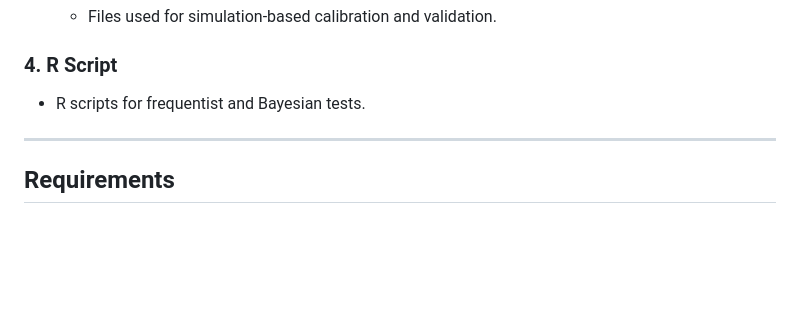
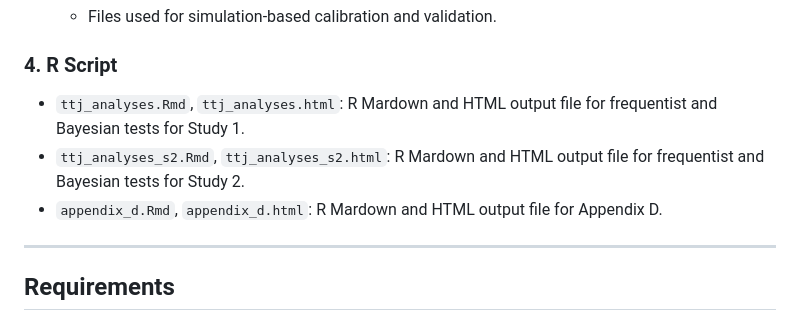
Before and after one commit to jvliss/time_to_jump, a Markdown page: README.md, the part around the change. GitHub-like rendering; blank space fills up the shorter version.

```diff
--- a/README.md
+++ b/README.md
@@ -74,7 +74,9 @@ Study 2 files typically use the affix `_s2` (or are located in `s2_*` folders),
 	- Files used for simulation-based calibration and validation.
 
 ### 4. R Script
-- R scripts for frequentist and Bayesian tests.
+- `ttj_analyses.Rmd`, `ttj_analyses.html`: R Mardown and HTML output file for frequentist and Bayesian tests for Study 1.
+- `ttj_analyses_s2.Rmd`, `ttj_analyses_s2.html`: R Mardown and HTML output file for frequentist and Bayesian tests for Study 2.
+- `appendix_d.Rmd`, `appendix_d.html`: R Mardown and HTML output file for Appendix D.
 
 ---
 
```
